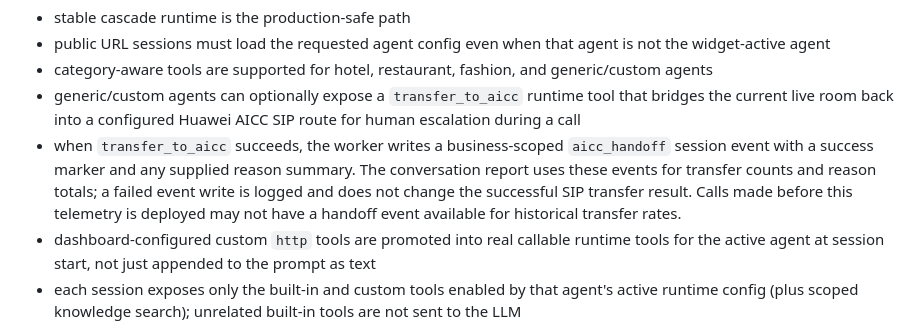
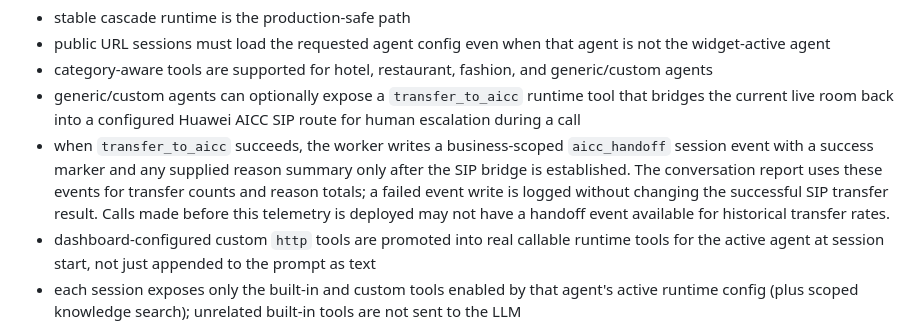
Before and after one commit to OdionAI/sales-girl-voice-agent, a Markdown page: README.md, the part around the change. Rendered like a GitHub page.

Commit message:
Clarify successful handoff event timing

```diff
--- a/README.md
+++ b/README.md
@@ -143,10 +143,11 @@ Current stable contract:
   route for human escalation during a call
 - when `transfer_to_aicc` succeeds, the worker writes a business-scoped
   `aicc_handoff` session event with a success marker and any supplied reason
-  summary. The conversation report uses these events for transfer counts and
-  reason totals; a failed event write is logged and does not change the
-  successful SIP transfer result. Calls made before this telemetry is deployed
-  may not have a handoff event available for historical transfer rates.
+  summary only after the SIP bridge is established. The conversation report
+  uses these events for transfer counts and reason totals; a failed event write
+  is logged without changing the successful SIP transfer result. Calls made
+  before this telemetry is deployed may not have a handoff event available for
+  historical transfer rates.
 - dashboard-configured custom `http` tools are promoted into real callable
   runtime tools for the active agent at session start, not just appended to the
   prompt as text
```
